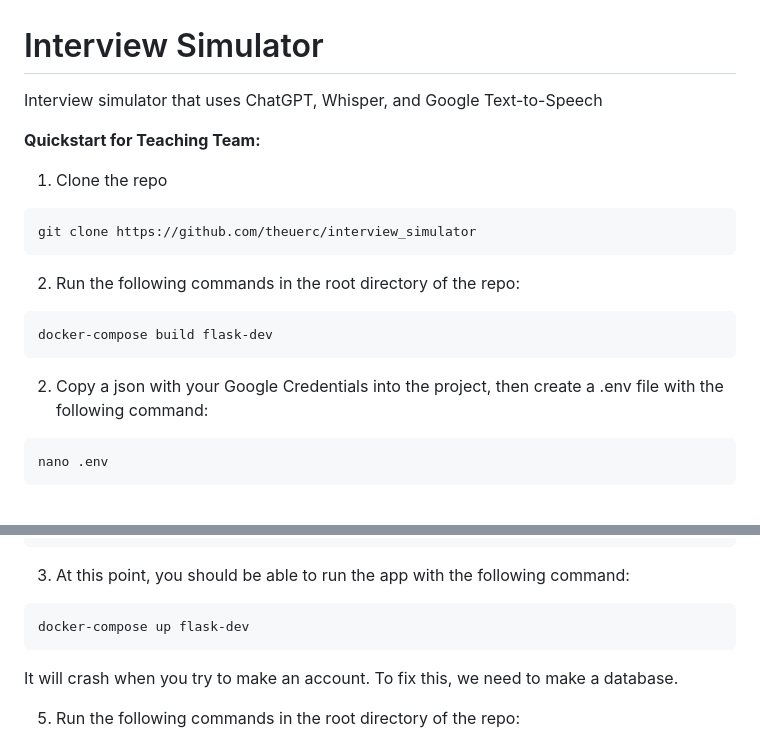
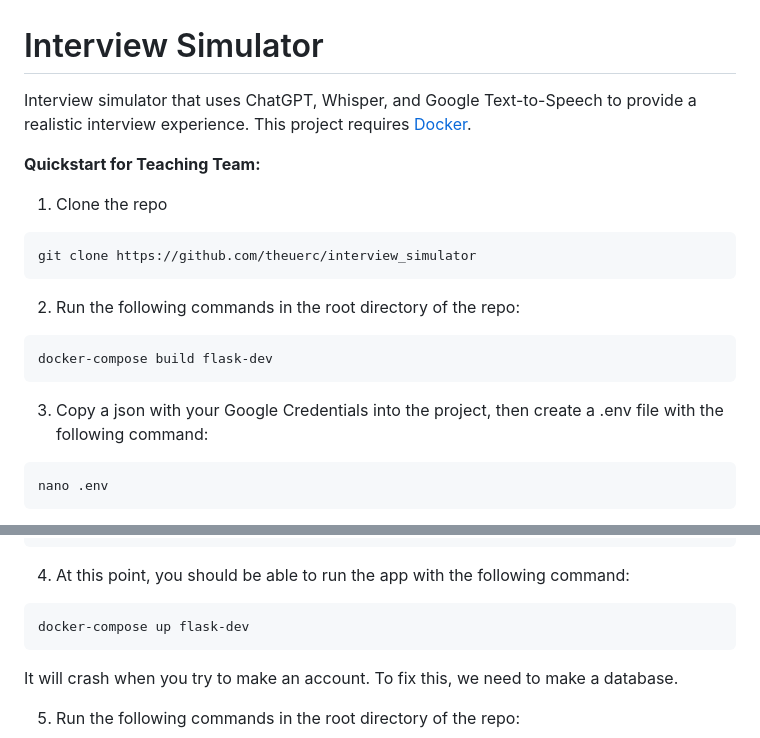
Before and after one commit to theuerc/interview_simulator, a Markdown page: README.md, 2 parts joined by grey strips. GitHub-like rendering.

Commit message:
improve readme

````diff
--- a/README.md
+++ b/README.md
@@ -1,6 +1,6 @@
 # Interview Simulator
 
-Interview simulator that uses ChatGPT, Whisper, and Google Text-to-Speech
+Interview simulator that uses ChatGPT, Whisper, and Google Text-to-Speech to provide a realistic interview experience. This project requires [Docker](https://www.docker.com/).
 
 **Quickstart for Teaching Team:**
 
@@ -14,7 +14,7 @@ git clone https://github.com/theuerc/interview_simulator
 docker-compose build flask-dev
 ```
 
-2. Copy a json with your Google Credentials into the project, then create a .env file with the following command:
+3. Copy a json with your Google Credentials into the project, then create a .env file with the following command:
 ```bash
 nano .env
 ```
@@ -35,7 +35,7 @@ OPENAI_API_KEY=[OPENAI_API_KEY]
 GOOGLE_APPLICATION_CREDENTIALS=[PATH/TO/GOOGLE/KEY.JSON]
 ```
 
-3. At this point, you should be able to run the app with the following command:
+4. At this point, you should be able to run the app with the following command:
 ```bash
 docker-compose up flask-dev
 ```
````
